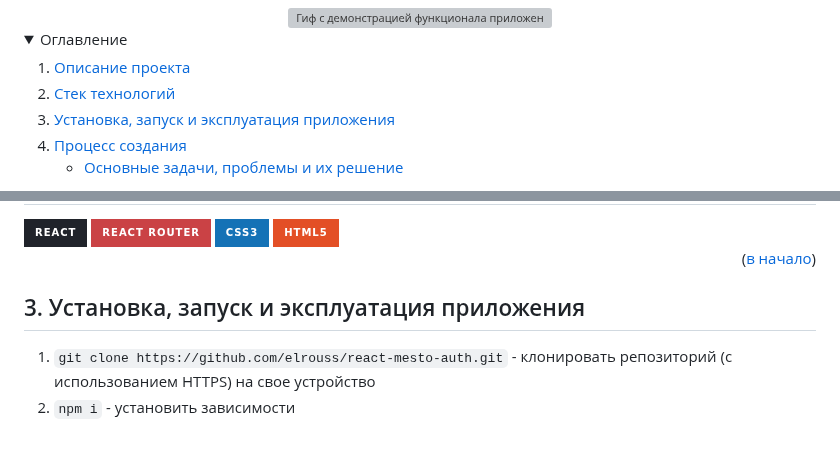
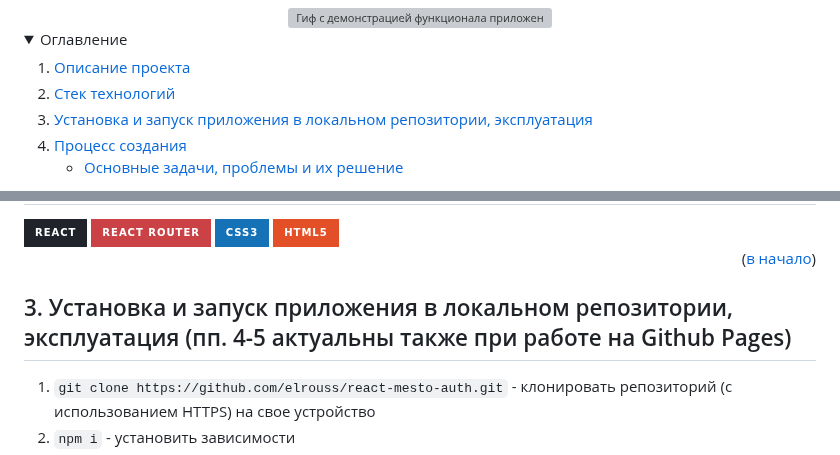
Before and after one commit to elrouss/react-mesto-auth, a Markdown page: README.md, 2 parts joined by grey strips. Drawn GitHub-style; folded sections open; badges without logos; grey boxes are pictures that could not be loaded.

```diff
--- a/README.md
+++ b/README.md
@@ -11,7 +11,7 @@
   <ol>
     <li><a href="https://github.com/elrouss/react-mesto-auth#:~:text=%D0%9E%D0%B3%D0%BB%D0%B0%D0%B2%D0%BB%D0%B5%D0%BD%D0%B8%D0%B5-,1.%20%D0%9E%D0%BF%D0%B8%D1%81%D0%B0%D0%BD%D0%B8%D0%B5%20%D0%BF%D1%80%D0%BE%D0%B5%D0%BA%D1%82%D0%B0,-%D0%94%D0%B0%D0%BD%D0%BD%D0%B0%D1%8F%20%D0%BF%D1%80%D0%BE%D0%B5%D0%BA%D1%82%D0%BD%D0%B0%D1%8F%20%D1%80%D0%B0%D0%B1%D0%BE%D1%82%D0%B0">Описание проекта</a></li>
     <li><a href="https://github.com/elrouss/react-mesto-auth#:~:text=%D0%B2%20%D0%BD%D0%B0%D1%87%D0%B0%D0%BB%D0%BE)-,2.%20%D0%A1%D1%82%D0%B5%D0%BA%20%D1%82%D0%B5%D1%85%D0%BD%D0%BE%D0%BB%D0%BE%D0%B3%D0%B8%D0%B9,-(%D0%B2%20%D0%BD%D0%B0%D1%87%D0%B0%D0%BB%D0%BE">Стек технологий</a></li>
-    <li><a href="https://github.com/elrouss/react-mesto-auth#:~:text=3.%20%D0%A3%D1%81%D1%82%D0%B0%D0%BD%D0%BE%D0%B2%D0%BA%D0%B0%2C%20%D0%B7%D0%B0%D0%BF%D1%83%D1%81%D0%BA%20%D0%B8%20%D1%8D%D0%BA%D1%81%D0%BF%D0%BB%D1%83%D0%B0%D1%82%D0%B0%D1%86%D0%B8%D1%8F%20%D0%BF%D1%80%D0%B8%D0%BB%D0%BE%D0%B6%D0%B5%D0%BD%D0%B8%D1%8F">Установка, запуск и эксплуатация приложения</a></li>
+    <li><a href="https://github.com/elrouss/react-mesto-auth#:~:text=3.%20%D0%A3%D1%81%D1%82%D0%B0%D0%BD%D0%BE%D0%B2%D0%BA%D0%B0%2C%20%D0%B7%D0%B0%D0%BF%D1%83%D1%81%D0%BA%20%D0%B8%20%D1%8D%D0%BA%D1%81%D0%BF%D0%BB%D1%83%D0%B0%D1%82%D0%B0%D1%86%D0%B8%D1%8F%20%D0%BF%D1%80%D0%B8%D0%BB%D0%BE%D0%B6%D0%B5%D0%BD%D0%B8%D1%8F">Установка и запуск приложения в локальном репозитории, эксплуатация</a></li>
     <li><a href="https://github.com/elrouss/react-mesto-auth#:~:text=%D0%B2%20%D0%BD%D0%B0%D1%87%D0%B0%D0%BB%D0%BE)-,4.%20%D0%9F%D1%80%D0%BE%D1%86%D0%B5%D1%81%D1%81%20%D1%81%D0%BE%D0%B7%D0%B4%D0%B0%D0%BD%D0%B8%D1%8F,-%D0%A0%D0%B0%D0%B1%D0%BE%D1%82%D0%B0%20%D0%B2%D1%8B%D0%BF%D0%BE%D0%BB%D0%BD%D0%B5%D0%BD%D0%B0%20%D0%B2">Процесс создания</a></li>
     <ul>
       <li><a href="https://github.com/elrouss/react-mesto-auth#:~:text=4.1%20%D0%9E%D1%81%D0%BD%D0%BE%D0%B2%D0%BD%D1%8B%D0%B5%20%D0%B7%D0%B0%D0%B4%D0%B0%D1%87%D0%B8%2C%20%D0%BF%D1%80%D0%BE%D0%B1%D0%BB%D0%B5%D0%BC%D1%8B%20%D0%B8%20%D0%B8%D1%85%20%D1%80%D0%B5%D1%88%D0%B5%D0%BD%D0%B8%D0%B5">Основные задачи, проблемы и их решение</a></li>
@@ -42,7 +42,7 @@
 
 <div align="right">(<a href="https://github.com/elrouss/react-mesto-auth#:~:text=%D0%A3%D1%87%D0%B5%D0%B1%D0%BD%D1%8B%D0%B9%20%D0%BF%D1%80%D0%BE%D0%B5%D0%BA%D1%82%3A%20%22%D0%9C%D0%B5%D1%81%D1%82%D0%BE%22-,%D0%9E%D0%B3%D0%BB%D0%B0%D0%B2%D0%BB%D0%B5%D0%BD%D0%B8%D0%B5,-1.%20%D0%9E%D0%BF%D0%B8%D1%81%D0%B0%D0%BD%D0%B8%D0%B5%20%D0%BF%D1%80%D0%BE%D0%B5%D0%BA%D1%82%D0%B0">в начало</a>)</div>
 
-## 3. Установка, запуск и эксплуатация приложения
+## 3. Установка и запуск приложения в локальном репозитории, эксплуатация (пп. 4-5 актуальны также при работе на Github Pages)
 1. `git clone https://github.com/elrouss/react-mesto-auth.git` - клонировать репозиторий (с использованием HTTPS) на свое устройство
 2. `npm i` - установить зависимости
 3. `npm run start` - запустить приложение в режиме разработчика (в браузере ввести ссылку `http://localhost:3000/react-mesto-auth/sign-in`, если приложение не открылось там автоматически)
```
